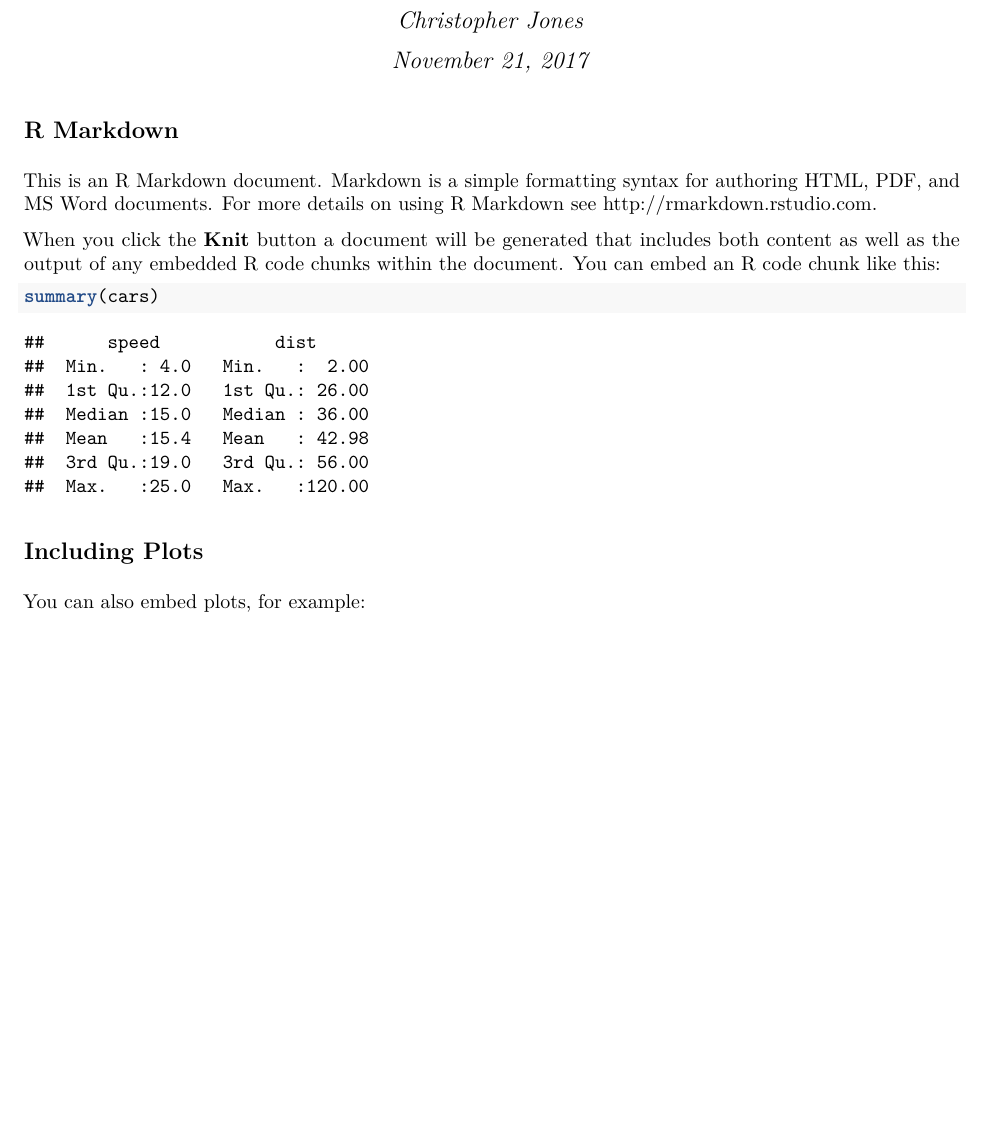
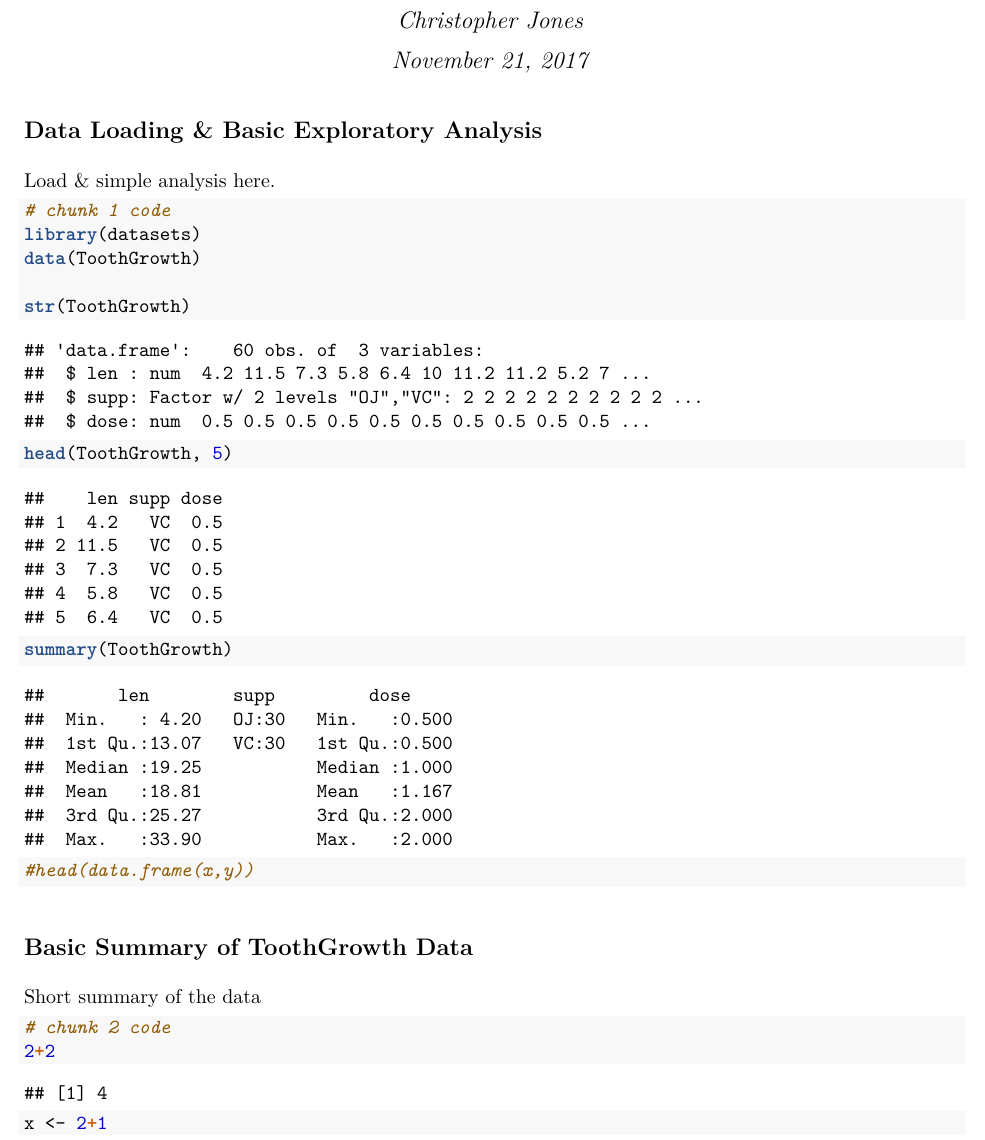
Before and after one commit to seedjay1/StatInf_PA1, an R Markdown document (StatInfPA1_ToothGrowth.Rmd): part of page 1 of 2, cut so that both start at the same text, the shorter picture padded with empty space. The pictures show the output file StatInfPA1_ToothGrowth.pdf that the author committed with the source.

Commit message:
toothgrowth code/document structure created.

````diff
--- /dev/null
+++ b/StatInf1_PA1_ToothGrowth_Script.R
@@ -0,0 +1,27 @@
+# ToothGrowth data analysis
+# first we practice code externalization
+
+## @knitr chunk_1
+# chunk 1 code
+library(datasets)
+data(ToothGrowth)
+
+str(ToothGrowth)
+head(ToothGrowth, 5)
+summary(ToothGrowth)
+
+
+## @knitr chunk_2
+# chunk 2 code
+2+2
+x <- 2+1
+
+
+## @knitr chunk_3
+# chunk 3 code
+y <- x + 4
+
+
+## @knitr chunk_4
+# chunk 4 code
+x + y
--- a/StatInfPA1_ToothGrowth.Rmd
+++ b/StatInfPA1_ToothGrowth.Rmd
@@ -5,22 +5,24 @@ date: "November 21, 2017"
 output: pdf_document
 ---
 
-```{r setup, include=FALSE}
+```{r setup, include=FALSE, tidy=TRUE, tidy.opts=FALSE}
 knitr::opts_chunk$set(echo = TRUE)
+library(knitr)
+read_chunk('StatInf1_PA1_ToothGrowth_Script.R')
 ```
 
-## R Markdown
+## Data Loading & Basic Exploratory Analysis
 
-This is an R Markdown document. Markdown is a simple formatting syntax for authoring HTML, PDF, and MS Word documents. For more details on using R Markdown see <http://rmarkdown.rstudio.com>.
+Load & simple analysis here.
 
-When you click the **Knit** button a document will be generated that includes both content as well as the output of any embedded R code chunks within the document. You can embed an R code chunk like this:
-
-```{r cars}
-summary(cars)
+```{r load_external_code}
+<<chunk_1>>
+#head(data.frame(x,y))
 ```
 
-## Including Plots
+## Basic Summary of ToothGrowth Data
 
-You can also embed plots, for example:
+Short summary of the data
 
-```{r pressure, echo=FALSE}
+```{r summary}
+<<chunk_2>>
````
Also changed, not shown: StatInfPA1_ToothGrowth.pdf, StatInfPA1_ToothGrowth.Rmd (18 more changed lines).
